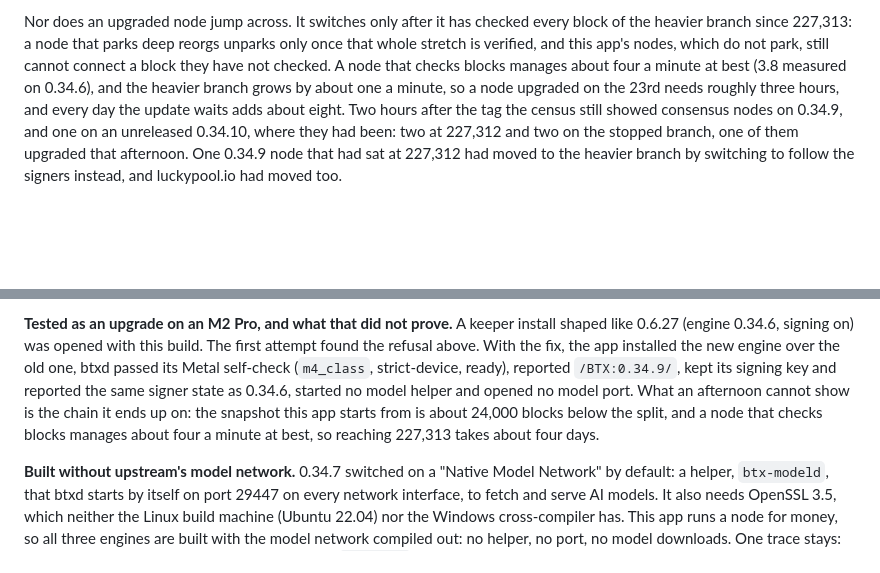
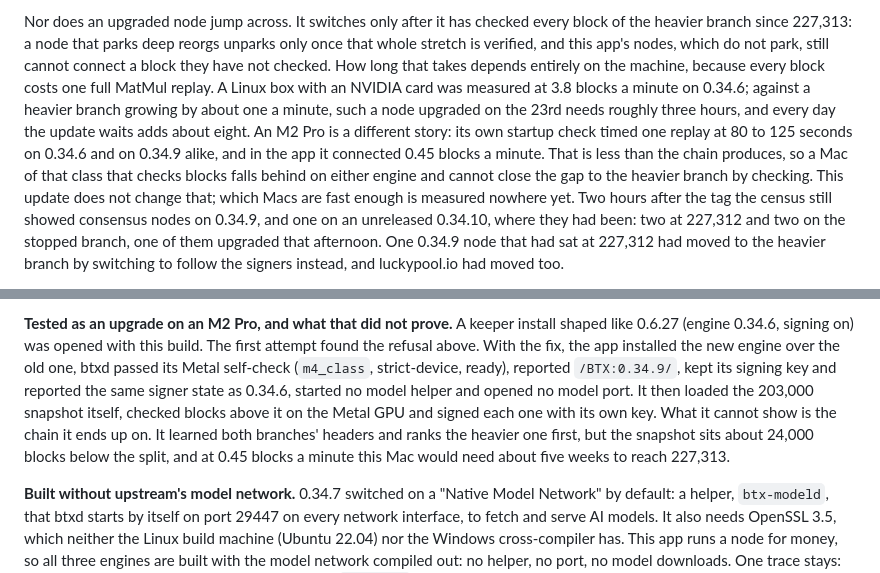
Before and after one commit to MendeMatthias/easynode, a Markdown page: apps/node/CHANGELOG.md, 2 parts joined by grey strips. Drawn GitHub-style; blank space fills up the shorter version.

Commit message:
changelog: how long recovery takes depends on the machine, and an M2 Pro falls behind on either engine
The "four a minute" figure was a Linux box with an NVIDIA card on 0.34.6.
Measured on the M2 Pro smoke test: the engine's own startup check times one
MatMul replay at 80 to 125 s on 0.34.6 and 0.34.9 alike, and the app
connected 0.45 blocks a minute above the snapshot, less than the chain
produces. Also records that the upgraded test node loaded its snapshot,
checked blocks on Metal and signed each with its own key.

Co-Authored-By: Claude Opus 5.5 <noreply@anthropic.com>

```diff
--- a/apps/node/CHANGELOG.md
+++ b/apps/node/CHANGELOG.md
@@ -27,10 +27,17 @@ stopped branch.
 Nor does an upgraded node jump across. It switches only after it has checked
 every block of the heavier branch since 227,313: a node that parks deep reorgs
 unparks only once that whole stretch is verified, and this app's nodes, which
-do not park, still cannot connect a block they have not checked. A node that
-checks blocks manages about four a minute at best (3.8 measured on 0.34.6), and
-the heavier branch grows by about one a minute, so a node upgraded on the 23rd
-needs roughly three hours, and every day the update waits adds about eight.
+do not park, still cannot connect a block they have not checked. How long that
+takes depends entirely on the machine, because every block costs one full
+MatMul replay. A Linux box with an NVIDIA card was measured at 3.8 blocks a
+minute on 0.34.6; against a heavier branch growing by about one a minute, such
+a node upgraded on the 23rd needs roughly three hours, and every day the
+update waits adds about eight. An M2 Pro is a different story: its own startup
+check timed one replay at 80 to 125 seconds on 0.34.6 and on 0.34.9 alike, and
+in the app it connected 0.45 blocks a minute. That is less than the chain
+produces, so a Mac of that class that checks blocks falls behind on either
+engine and cannot close the gap to the heavier branch by checking. This update
+does not change that; which Macs are fast enough is measured nowhere yet.
 Two hours after the tag the census still showed consensus nodes on 0.34.9, and
 one on an unreleased 0.34.10, where they had been: two at 227,312 and two on
 the stopped branch, one of them upgraded that afternoon. One 0.34.9 node that
@@ -62,10 +69,12 @@ build. The first attempt found the refusal above. With the fix, the app
 installed the new engine over the old one, btxd passed its Metal self-check
 (`m4_class`, strict-device, ready), reported `/BTX:0.34.9/`, kept its signing
 key and reported the same signer state as 0.34.6, started no model helper and
-opened no model port. What an afternoon cannot show is the chain it ends up
-on: the snapshot this app starts from is about 24,000 blocks below the split,
-and a node that checks blocks manages about four a minute at best, so reaching
-227,313 takes about four days.
+opened no model port. It then loaded the 203,000 snapshot itself, checked
+blocks above it on the Metal GPU and signed each one with its own key. What
+it cannot show is the chain it ends up on. It learned both branches' headers
+and ranks the heavier one first, but the snapshot sits about 24,000 blocks
+below the split, and at 0.45 blocks a minute this Mac would need about five
+weeks to reach 227,313.
 
 **Built without upstream's model network.** 0.34.7 switched on a "Native Model
 Network" by default: a helper, `btx-modeld`, that btxd starts by itself on port
```
